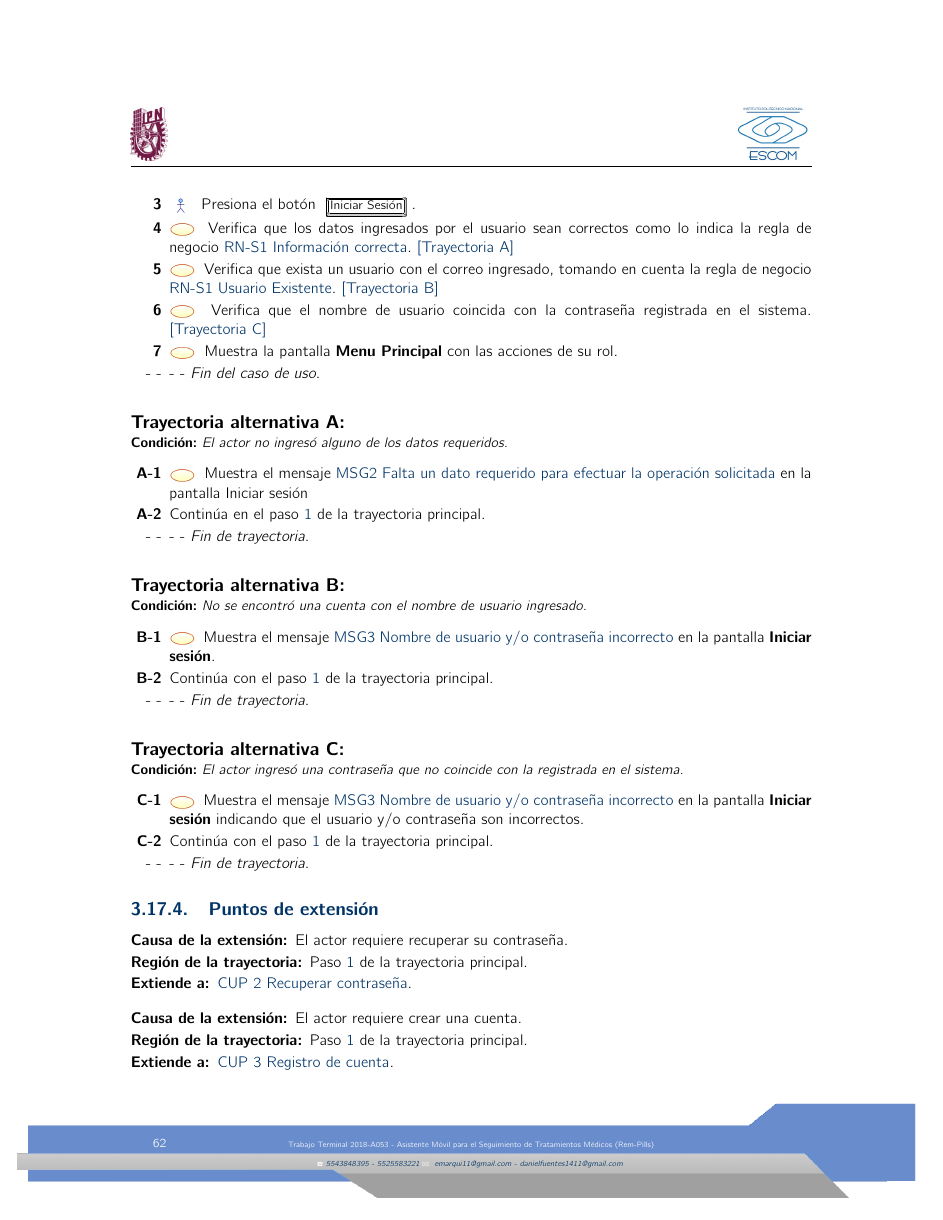
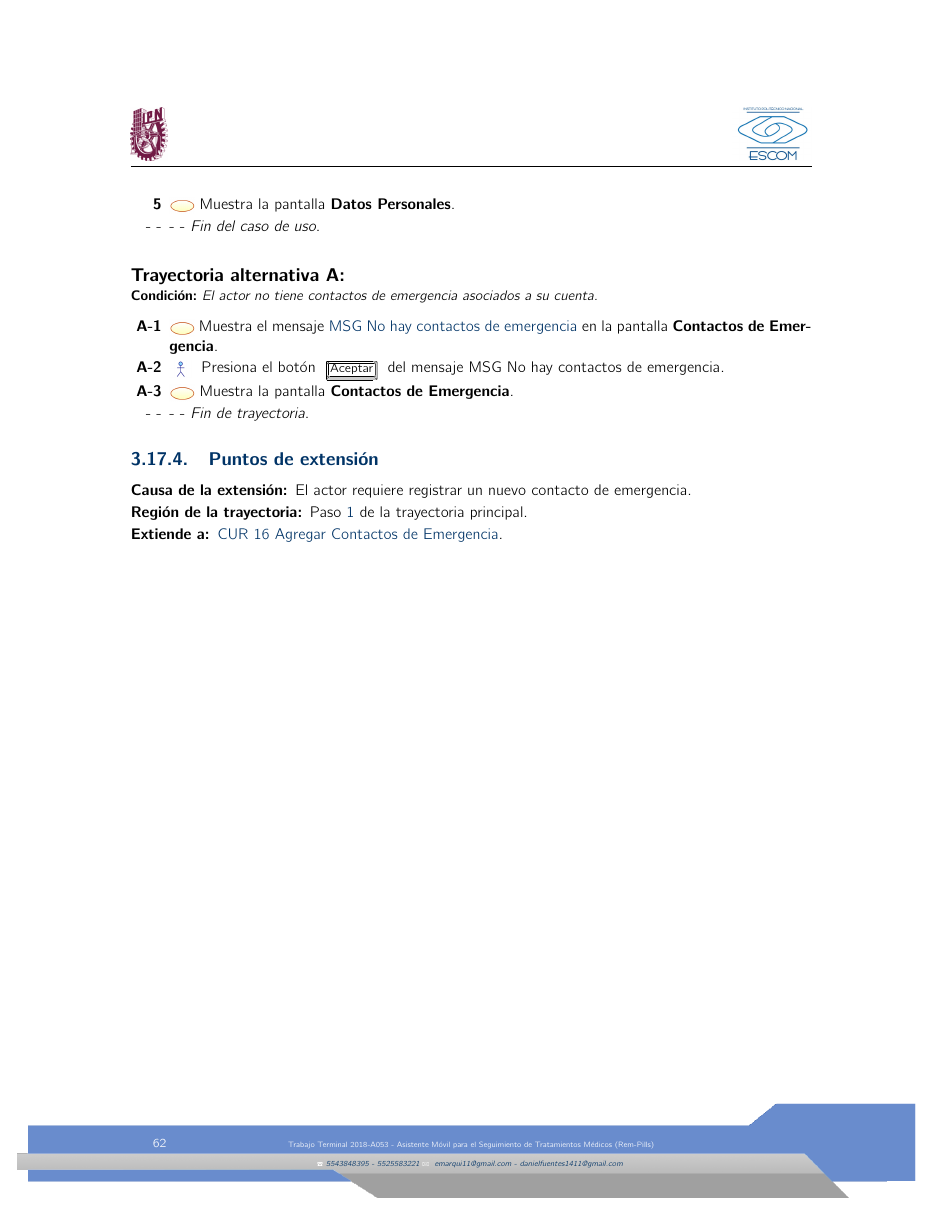
Before and after one commit to VictorBoom/Plantilla-TT-2018-A038, a LaTeX book (analisis.tex, which reads ModeloPaciente/cup17/uc.tex): page 70 of 70. Compiled offline with pdfLaTeX.

Commit message:
Consultar contacto de emergencia
Se agrego el caso de uso consultar contacto de emergencia

```diff
--- a/ModeloPaciente/cup17/uc.tex
+++ b/ModeloPaciente/cup17/uc.tex
@@ -100,3 +99,4 @@
 		{\bf Interna:} El actor debe estar registrado en el sistema.
 		}
 	\UCitem{Postcondiciones}{
+	    {\bf Interna:} El actor podrá consultar la información de los contactos de emergencia asociados a su cuenta.
@@ -113,2 +103,0 @@
-		\UCli \cdtIdRef{MSG1}{Falta un dato requerido para efectuar la operación solicitada}: Se muestra en la pantalla \textbf{Iniciar sesión} cuando el actor omitió un dato marcado como requerido.
-		\UCli \cdtIdRef{MSG2}{correo electrónico y/o contraseña incorrecto}: Se muestra en la pantalla \textbf{Iniciar sesión} indicando que el correo electrónico y/o contraseña son incorrectos.
@@ -127,5 +112,0 @@
- 	\UCpaso [\UCactor] Presiona el botón \cdtButton{Iniciar Sesión}.
- 	\UCpaso [\UCsist] Verifica que los datos ingresados por el usuario sean correctos como lo indica la regla de negocio \cdtIdRef{RN-S1}{Información correcta}. \refTray{A}
- 	\UCpaso[\UCsist] Verifica que exista un usuario con el correo ingresado, tomando en cuenta la regla de negocio \cdtIdRef{RN-S1}{Usuario Existente}. \refTray{B}
- 	\UCpaso[\UCsist] Verifica que el nombre de usuario coincida con la contraseña registrada en el sistema. \refTray{C}
- 	\UCpaso[\UCsist] Muestra la pantalla \textbf{Menu Principal} con las acciones de su rol.
@@ -132,32 +121,19 @@
+	\UCpaso Muestra la pantalla \textbf{Datos Personales}.
 
 
- \end{UCtrayectoria}
+\end{UCtrayectoria}
 
- \begin{UCtrayectoriaA}{A}{El actor no ingresó alguno de los datos requeridos.}
-    \UCpaso[\UCsist] Muestra el mensaje \cdtIdRef{MSG2}{Falta un dato requerido para efectuar la operación solicitada} en la pantalla \textbf{}{Iniciar sesión}
-   \UCpaso[] Continúa en el paso \ref{cur1:Acciones} de la trayectoria principal.
- \end{UCtrayectoriaA}
+ \begin{UCtrayectoriaA}{A}{El actor no tiene contactos de emergencia asociados a su cuenta.}
+	\UCpaso Muestra el mensaje \cdtIdRef{MSG}{No hay contactos de emergencia} en la pantalla \textbf{Contactos de Emergencia}.
+	\UCpaso [\UCactor] Presiona el botón \cdtButton{Aceptar} del mensaje {MSG} {No hay contactos de emergencia}.
 
- \begin{UCtrayectoriaA}{B}{No se encontró una cuenta con el nombre de usuario ingresado.}
-    \UCpaso[\UCsist] Muestra el mensaje \cdtIdRef{MSG3}{Nombre de usuario y/o contraseña incorrecto} en la pantalla \textbf{Iniciar sesión}.
-    \UCpaso[] Continúa con el paso \ref{cur1:Acciones} de la trayectoria principal.
- \end{UCtrayectoriaA}
+	\UCpaso Muestra la pantalla \textbf{Contactos de Emergencia}.
 
- \begin{UCtrayectoriaA}{C}{El actor ingresó una contraseña que no coincide con la registrada en el sistema.}
-    \UCpaso[\UCsist] Muestra el mensaje \cdtIdRef{MSG3}{Nombre de usuario y/o contraseña incorrecto} en la pantalla \textbf{Iniciar sesión} indicando que el usuario y/o contraseña son incorrectos.
-    \UCpaso[] Continúa con el paso \ref{cur1:Acciones} de la trayectoria principal.
- \end{UCtrayectoriaA}
-
-
+\end{UCtrayectoriaA}
 
 \subsection{Puntos de extensión}
 
 \UCExtensionPoint
-{El actor requiere recuperar su contraseña}
+{El actor requiere registrar un nuevo contacto de emergencia}
 { Paso \ref{cur1:Acciones} de la trayectoria principal}
-{\cdtIdRef{CUP 2}{Recuperar contraseña}}
-
-\UCExtensionPoint
-{El actor requiere crear una cuenta}
-{ Paso \ref{cur1:Acciones} de la trayectoria principal}
-{\cdtIdRef{CUP 3}{Registro de cuenta}}
+{\cdtIdRef{CUR 16}{Agregar Contactos de Emergencia}}
```
Also changed, not shown: ModeloPaciente/cup16/uc.tex (+1 -1 lines), analisis.pdf, ModeloPaciente/cup17/uc.tex (49 more changed lines), 5 other files.
